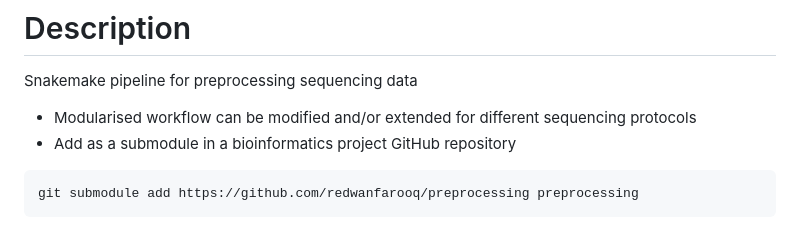
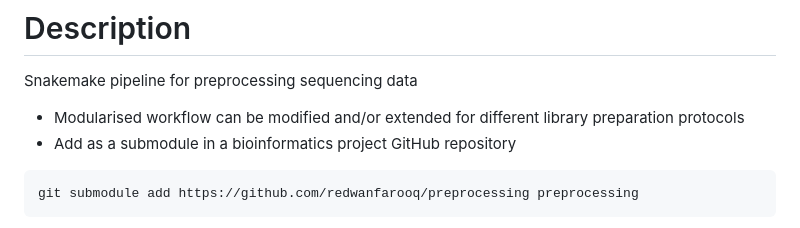
Before and after one commit to redwanfarooq/preprocessing, a Markdown page: README.md, the part around the change. Drawn GitHub-style.

Commit message:
Updated documentation

````diff
--- a/README.md
+++ b/README.md
@@ -1,6 +1,6 @@
 # Description
 Snakemake pipeline for preprocessing sequencing data
-- Modularised workflow can be modified and/or extended for different sequencing protocols
+- Modularised workflow can be modified and/or extended for different library preparation protocols
 - Add as a submodule in a bioinformatics project GitHub repository
 ```
 git submodule add https://github.com/redwanfarooq/preprocessing preprocessing
````
